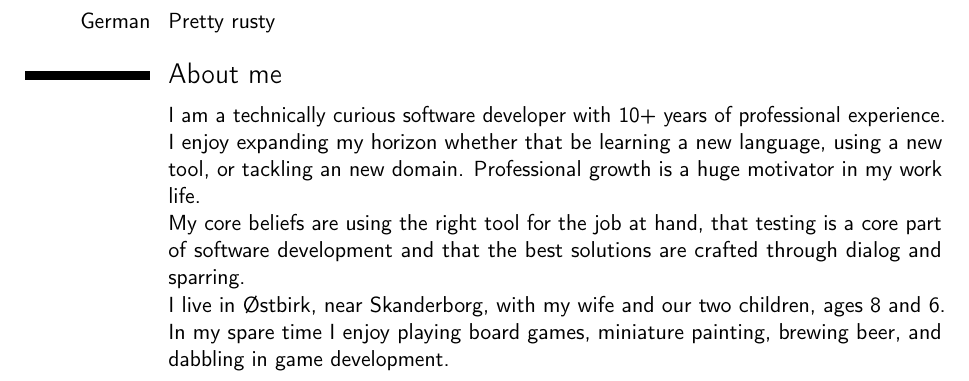
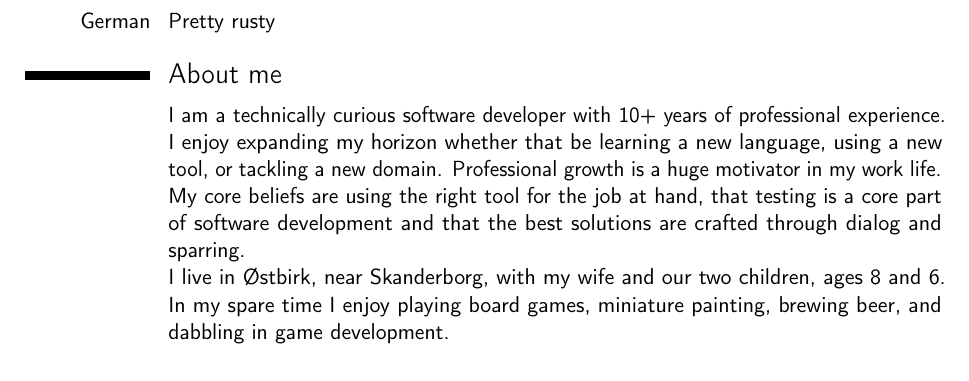
Before and after one commit to jenshenrik/CV, a LaTeX CV (cv.tex): part of page 2 of 2, cut so that both start at the same text. Compiled offline with pdfLaTeX.

Commit message:
Update cv.tex
Not 'an new domain'

```diff
--- a/cv.tex
+++ b/cv.tex
@@ -76,7 +76,7 @@
 
 \section{About me}
 \cvitem{}{
-	I am a technically curious software developer with 10+ years of professional experience. I enjoy expanding my horizon whether that be learning a new language, using a new tool, or tackling an new domain. Professional growth is a huge motivator in my work life.
+	I am a technically curious software developer with 10+ years of professional experience. I enjoy expanding my horizon whether that be learning a new language, using a new tool, or tackling a new domain. Professional growth is a huge motivator in my work life.
 	\newline My core beliefs are using the right tool for the job at hand, that testing is a core part of software development and that the best solutions are crafted through dialog and sparring.
 	\newline I live in Østbirk, near Skanderborg, with my wife and our two children, ages 8 and 6. In my spare time I enjoy playing board games, miniature painting, brewing beer, and dabbling in game development.
 }
```
